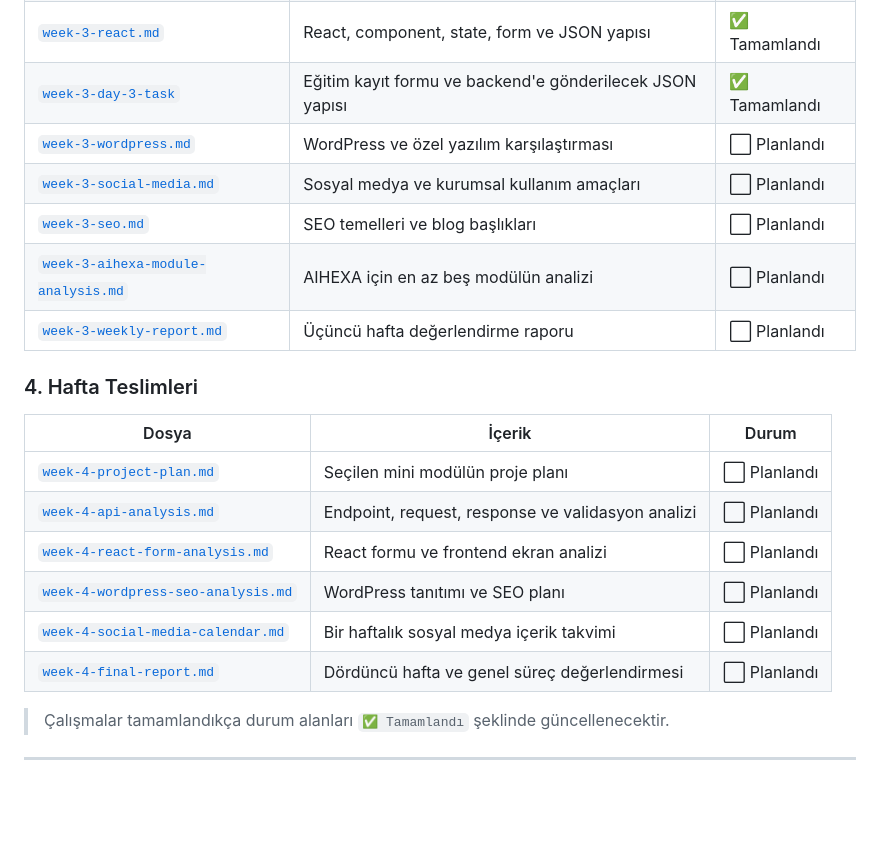
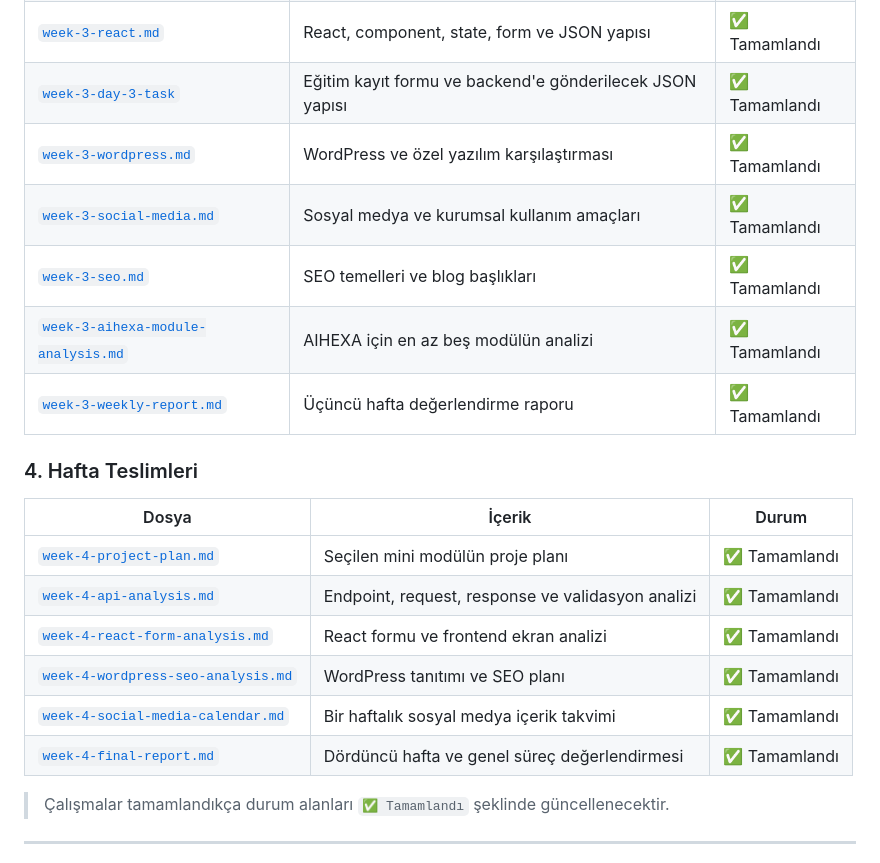
Before and after one commit to ersingeenc/aihexa-internship-week-3-4-Ersin-GEN-, a Markdown page: README.md, the part around one of its changes. GitHub-like rendering; blank space fills up the shorter version.

Commit message:
Tüm Görevler Tamamlandı ve tik durumu güncellendi.

```diff
--- a/README.md
+++ b/README.md
@@ -264,22 +264,22 @@ aihexa-internship-week-3-4-Ersin-GEN-/
 | [`week-3-spring-boot.md`](week-3-spring-boot.md) | Spring Boot, backend, REST API ve kullanıcı kayıt akışı | ✅ Tamamlandı |
 | [`week-3-react.md`](week-3-react.md) | React, component, state, form ve JSON yapısı | ✅ Tamamlandı |
 | [`week-3-day-3-task`](week-3-day-3-task/) | Eğitim kayıt formu ve backend'e gönderilecek JSON yapısı | ✅ Tamamlandı |
-| [`week-3-wordpress.md`](week-3-wordpress.md) | WordPress ve özel yazılım karşılaştırması | ⬜ Planlandı |
-| [`week-3-social-media.md`](week-3-social-media.md) | Sosyal medya ve kurumsal kullanım amaçları | ⬜ Planlandı |
-| [`week-3-seo.md`](week-3-seo.md) | SEO temelleri ve blog başlıkları | ⬜ Planlandı |
-| [`week-3-aihexa-module-analysis.md`](week-3-aihexa-module-analysis.md) | AIHEXA için en az beş modülün analizi | ⬜ Planlandı |
-| [`week-3-weekly-report.md`](week-3-weekly-report.md) | Üçüncü hafta değerlendirme raporu | ⬜ Planlandı |
+| [`week-3-wordpress.md`](week-3-wordpress.md) | WordPress ve özel yazılım karşılaştırması | ✅ Tamamlandı |
+| [`week-3-social-media.md`](week-3-social-media.md) | Sosyal medya ve kurumsal kullanım amaçları | ✅ Tamamlandı |
+| [`week-3-seo.md`](week-3-seo.md) | SEO temelleri ve blog başlıkları | ✅ Tamamlandı |
+| [`week-3-aihexa-module-analysis.md`](week-3-aihexa-module-analysis.md) | AIHEXA için en az beş modülün analizi | ✅ Tamamlandı |
+| [`week-3-weekly-report.md`](week-3-weekly-report.md) | Üçüncü hafta değerlendirme raporu | ✅ Tamamlandı |
 
 ### 4. Hafta Teslimleri
 
 | Dosya | İçerik | Durum |
 |---|---|---|
-| [`week-4-project-plan.md`](week-4-project-plan.md) | Seçilen mini modülün proje planı | ⬜ Planlandı |
-| [`week-4-api-analysis.md`](week-4-api-analysis.md) | Endpoint, request, response ve validasyon analizi | ⬜ Planlandı |
-| [`week-4-react-form-analysis.md`](week-4-react-form-analysis.md) | React formu ve frontend ekran analizi | ⬜ Planlandı |
-| [`week-4-wordpress-seo-analysis.md`](week-4-wordpress-seo-analysis.md) | WordPress tanıtımı ve SEO planı | ⬜ Planlandı |
-| [`week-4-social-media-calendar.md`](week-4-social-media-calendar.md) | Bir haftalık sosyal medya içerik takvimi | ⬜ Planlandı |
-| [`week-4-final-report.md`](week-4-final-report.md) | Dördüncü hafta ve genel süreç değerlendirmesi | ⬜ Planlandı |
+| [`week-4-project-plan.md`](week-4-project-plan.md) | Seçilen mini modülün proje planı | ✅ Tamamlandı |
+| [`week-4-api-analysis.md`](week-4-api-analysis.md) | Endpoint, request, response ve validasyon analizi | ✅ Tamamlandı |
+| [`week-4-react-form-analysis.md`](week-4-react-form-analysis.md) | React formu ve frontend ekran analizi | ✅ Tamamlandı |
+| [`week-4-wordpress-seo-analysis.md`](week-4-wordpress-seo-analysis.md) | WordPress tanıtımı ve SEO planı | ✅ Tamamlandı |
+| [`week-4-social-media-calendar.md`](week-4-social-media-calendar.md) | Bir haftalık sosyal medya içerik takvimi | ✅ Tamamlandı |
+| [`week-4-final-report.md`](week-4-final-report.md) | Dördüncü hafta ve genel süreç değerlendirmesi | ✅ Tamamlandı |
 
 > Çalışmalar tamamlandıkça durum alanları `✅ Tamamlandı` şeklinde güncellenecektir.
 
```
Also changed, not shown: other parts of README.md (+7 -7 lines).
